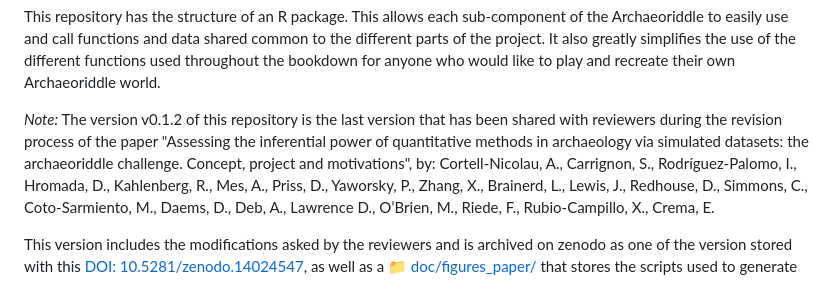
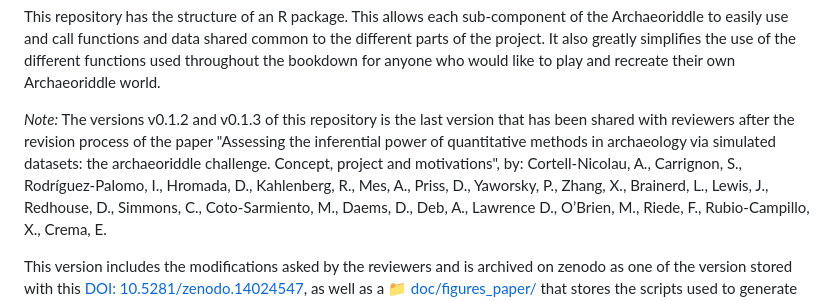
Before and after one commit to acortell3/archaeoriddle, a Markdown page: README.md, the part around the change. Rendered like a GitHub page.

Commit message:
update DOI's  readme to last version

```diff
--- a/README.md
+++ b/README.md
@@ -18,7 +18,7 @@ This repository compiles all the elements developed throughout this project. The
 This repository has the structure of an R package. This allows each sub-component of the Archaeoriddle to easily use and call functions and data shared common to the different parts of the project. It also greatly simplifies the use of the different functions used throughout the bookdown for anyone who would like to play and recreate their own Archaeoriddle world.
 
 
-*Note:* The version v0.1.2  of this repository is the last version that has been shared with reviewers during the revision process of the paper "Assessing the inferential power of quantitative methods in archaeology via simulated datasets: the archaeoriddle challenge. Concept, project and motivations", by:
+*Note:* The versions v0.1.2 and v0.1.3 of this repository is the last version that has been shared with reviewers after the revision process of the paper "Assessing the inferential power of quantitative methods in archaeology via simulated datasets: the archaeoriddle challenge. Concept, project and motivations", by:
 Cortell-Nicolau, A., Carrignon, S., Rodríguez-Palomo, I., Hromada, D., Kahlenberg, R., Mes, A., Priss, D., Yaworsky, P., Zhang, X., Brainerd, L., Lewis, J., Redhouse, D., Simmons, C., Coto-Sarmiento, M., Daems, D., Deb, A., Lawrence D., O’Brien, M., Riede, F., Rubio-Campillo, X., Crema, E.
 
 This version includes the modifications asked by the reviewers and is archived on zenodo as one of the version stored with this [ DOI: 10.5281/zenodo.14024547](https://doi.org/10.5281/zenodo.14024547), as well as a [:file_folder: doc/figures_paper/](./doc/figures_paper/) that stores the scripts used to generate the figures found in the paper and the figures.
```
